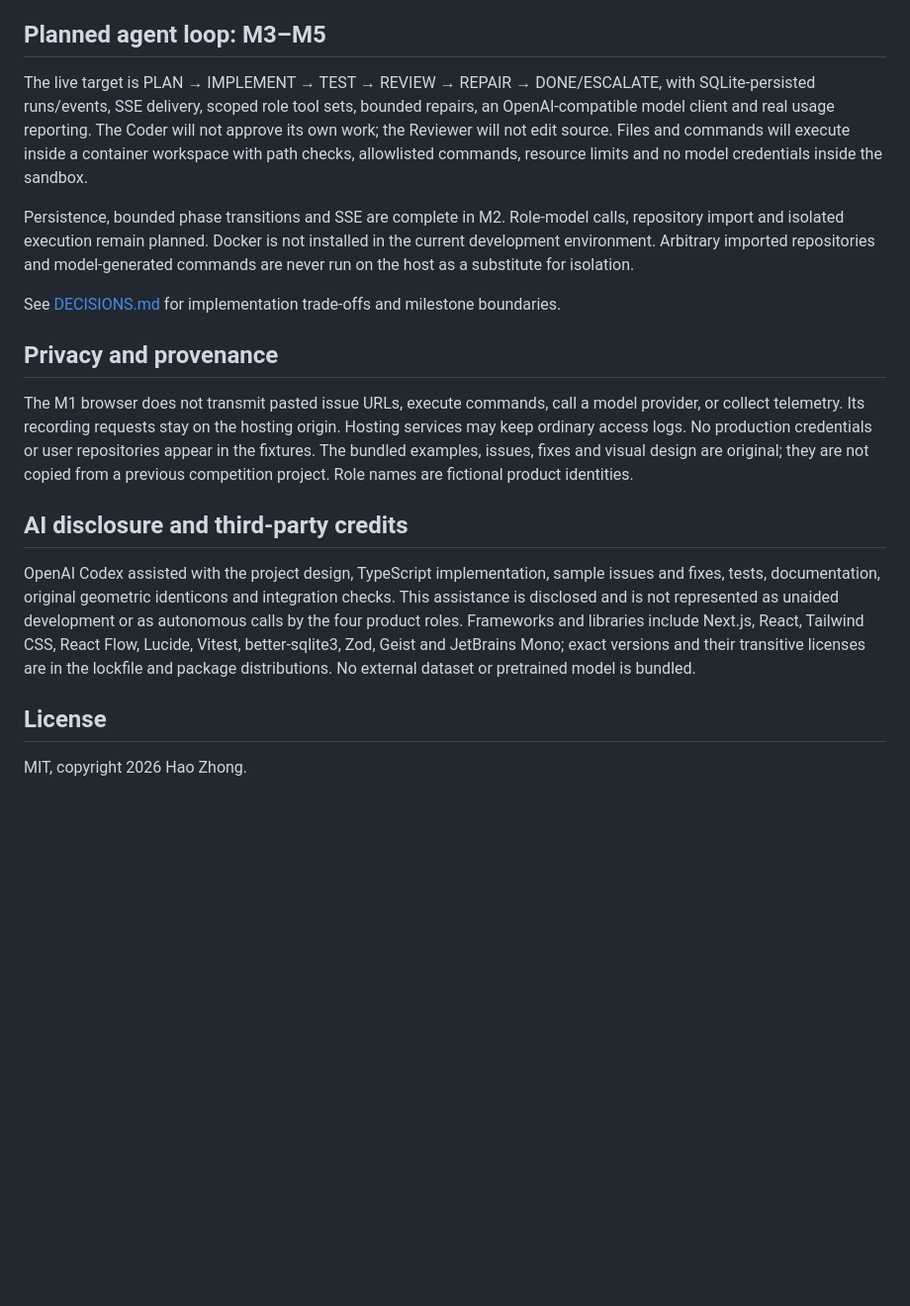
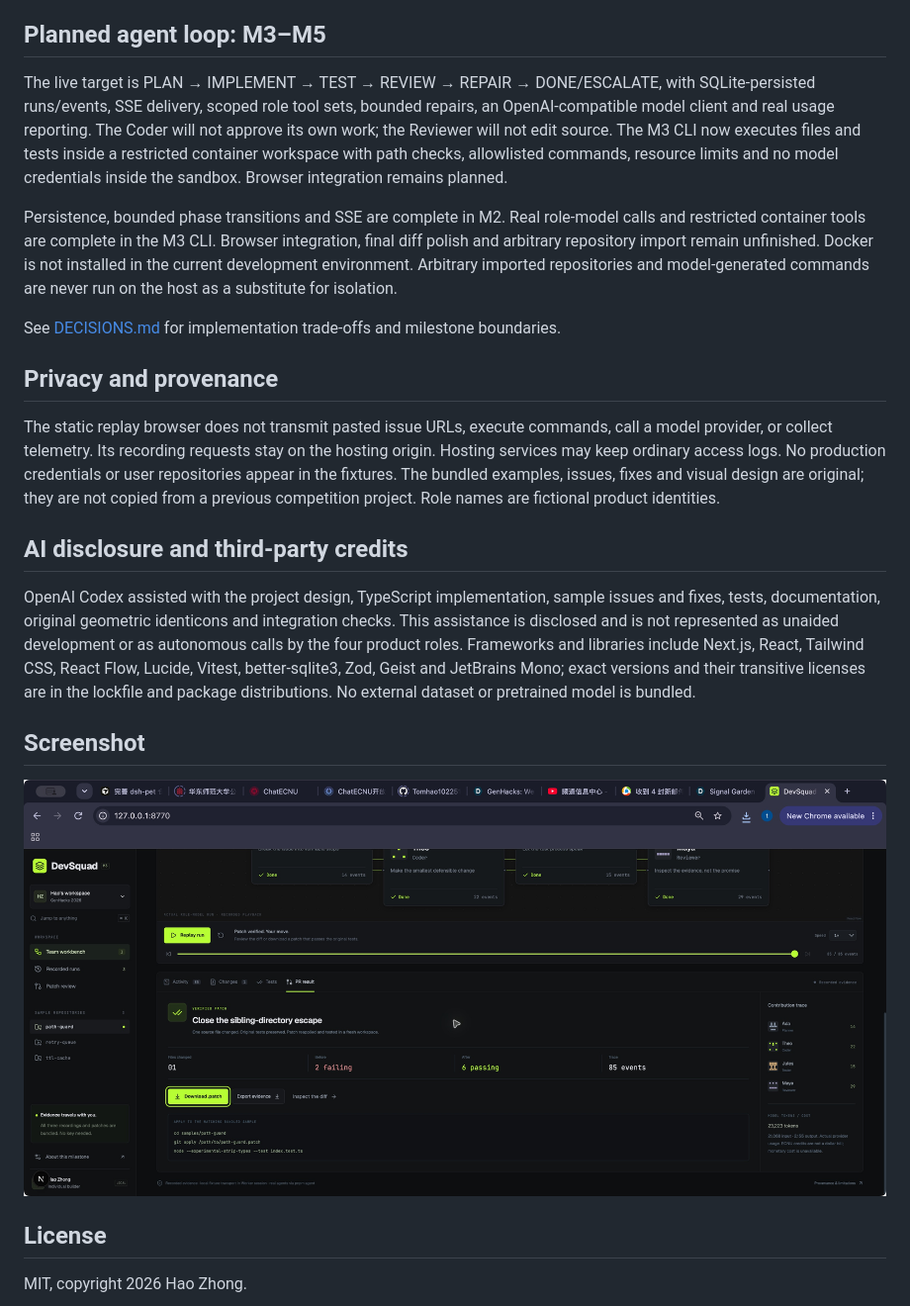
Before and after one commit to Tomhao10225101490/DevSquad-GenHacks, a Markdown page: README.md, the part around one of its changes. Shown at 99% size. Rendered like a GitHub page; pictures changed too: docs/screenshots/agent-result.png (added); blank space fills up the shorter version.

Commit message:
replay the real four-role run with measured usage and its verified patch

```diff
--- a/README.md
+++ b/README.md
@@ -79,20 +93,24 @@ flowchart LR
 
 ## Planned agent loop: M3–M5
 
-The live target is PLAN → IMPLEMENT → TEST → REVIEW → REPAIR → DONE/ESCALATE, with SQLite-persisted runs/events, SSE delivery, scoped role tool sets, bounded repairs, an OpenAI-compatible model client and real usage reporting. The Coder will not approve its own work; the Reviewer will not edit source. Files and commands will execute inside a container workspace with path checks, allowlisted commands, resource limits and no model credentials inside the sandbox.
+The live target is PLAN → IMPLEMENT → TEST → REVIEW → REPAIR → DONE/ESCALATE, with SQLite-persisted runs/events, SSE delivery, scoped role tool sets, bounded repairs, an OpenAI-compatible model client and real usage reporting. The Coder will not approve its own work; the Reviewer will not edit source. The M3 CLI now executes files and tests inside a restricted container workspace with path checks, allowlisted commands, resource limits and no model credentials inside the sandbox. Browser integration remains planned.
 
-Persistence, bounded phase transitions and SSE are complete in M2. Role-model calls, repository import and isolated execution remain planned. Docker is not installed in the current development environment. Arbitrary imported repositories and model-generated commands are never run on the host as a substitute for isolation.
+Persistence, bounded phase transitions and SSE are complete in M2. Real role-model calls and restricted container tools are complete in the M3 CLI. Browser integration, final diff polish and arbitrary repository import remain unfinished. Docker is not installed in the current development environment. Arbitrary imported repositories and model-generated commands are never run on the host as a substitute for isolation.
 
 See [DECISIONS.md](DECISIONS.md) for implementation trade-offs and milestone boundaries.
 
 ## Privacy and provenance
 
-The M1 browser does not transmit pasted issue URLs, execute commands, call a model provider, or collect telemetry. Its recording requests stay on the hosting origin. Hosting services may keep ordinary access logs. No production credentials or user repositories appear in the fixtures. The bundled examples, issues, fixes and visual design are original; they are not copied from a previous competition project. Role names are fictional product identities.
+The static replay browser does not transmit pasted issue URLs, execute commands, call a model provider, or collect telemetry. Its recording requests stay on the hosting origin. Hosting services may keep ordinary access logs. No production credentials or user repositories appear in the fixtures. The bundled examples, issues, fixes and visual design are original; they are not copied from a previous competition project. Role names are fictional product identities.
 
 ## AI disclosure and third-party credits
 
 OpenAI Codex assisted with the project design, TypeScript implementation, sample issues and fixes, tests, documentation, original geometric identicons and integration checks. This assistance is disclosed and is not represented as unaided development or as autonomous calls by the four product roles. Frameworks and libraries include Next.js, React, Tailwind CSS, React Flow, Lucide, Vitest, better-sqlite3, Zod, Geist and JetBrains Mono; exact versions and their transitive licenses are in the lockfile and package distributions. No external dataset or pretrained model is bundled.
 
+## Screenshot
+
+![Actual path-guard role run and verified patch](docs/screenshots/agent-result.png)
+
 ## License
 
 MIT, copyright 2026 Hao Zhong.
```
Also changed, not shown: other parts of README.md (+18 -4 lines), docs/M3-VERIFICATION.md (+2 -0 lines), 5 other files.
